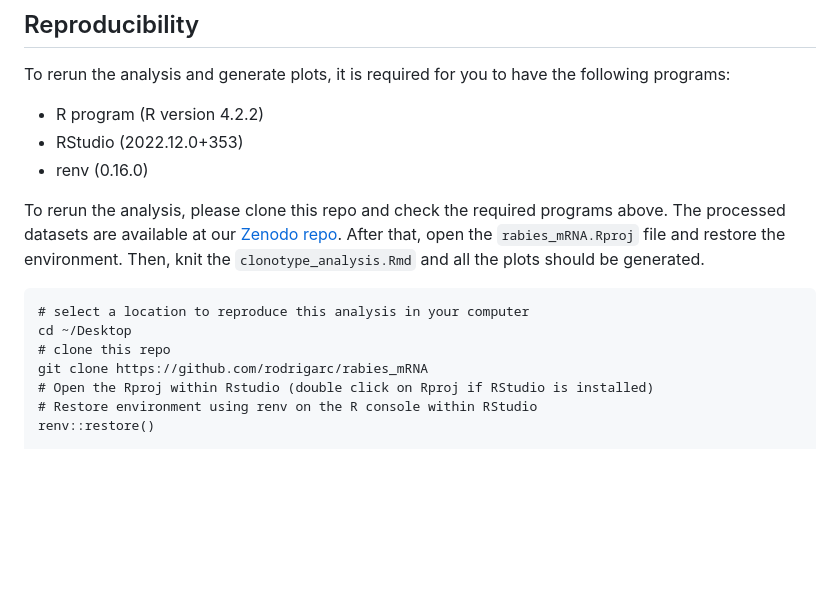
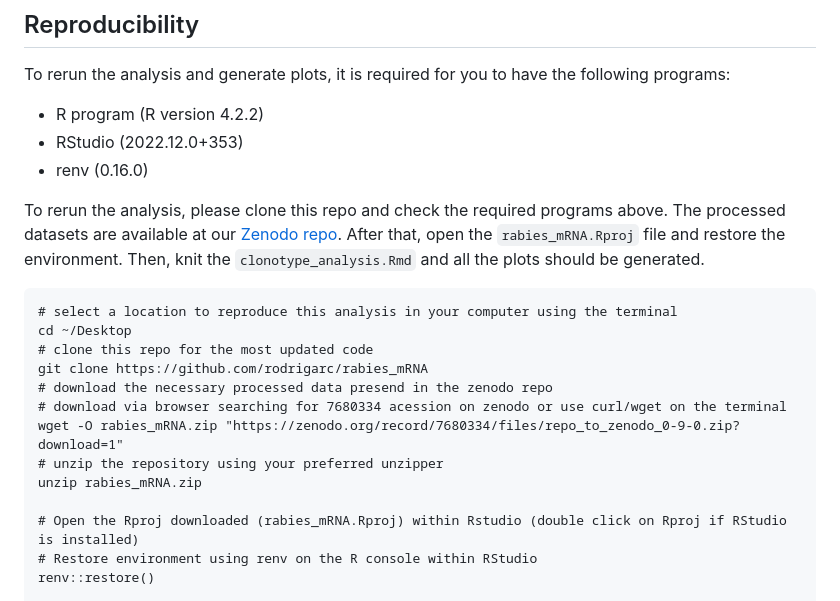
Before and after one commit to rodrigarc/rabies_mRNA, a Markdown page: README.md, the part around the change printed below. Rendered like a GitHub page; blank space fills up the shorter version.

Commit message:
Update README.md
fix URLs that were not working

````diff
--- a/README.md
+++ b/README.md
@@ -45,11 +45,17 @@ To rerun the analysis, please clone this repo and check the required programs ab
 
 
 ```
-# select a location to reproduce this analysis in your computer
+# select a location to reproduce this analysis in your computer using the terminal
 cd ~/Desktop
-# clone this repo
+# clone this repo for the most updated code
 git clone https://github.com/rodrigarc/rabies_mRNA
-# Open the Rproj within Rstudio (double click on Rproj if RStudio is installed)
+# download the necessary processed data presend in the zenodo repo
+# download via browser searching for 7680334 acession on zenodo or use curl/wget on the terminal
+wget -O rabies_mRNA.zip "https://zenodo.org/record/7680334/files/repo_to_zenodo_0-9-0.zip?download=1"
+# unzip the repository using your preferred unzipper
+unzip rabies_mRNA.zip
+
+# Open the Rproj downloaded (rabies_mRNA.Rproj) within Rstudio (double click on Rproj if RStudio is installed)
 # Restore environment using renv on the R console within RStudio
 renv::restore()
 
````
Also changed, not shown: other parts of README.md (+3 -3 lines).
